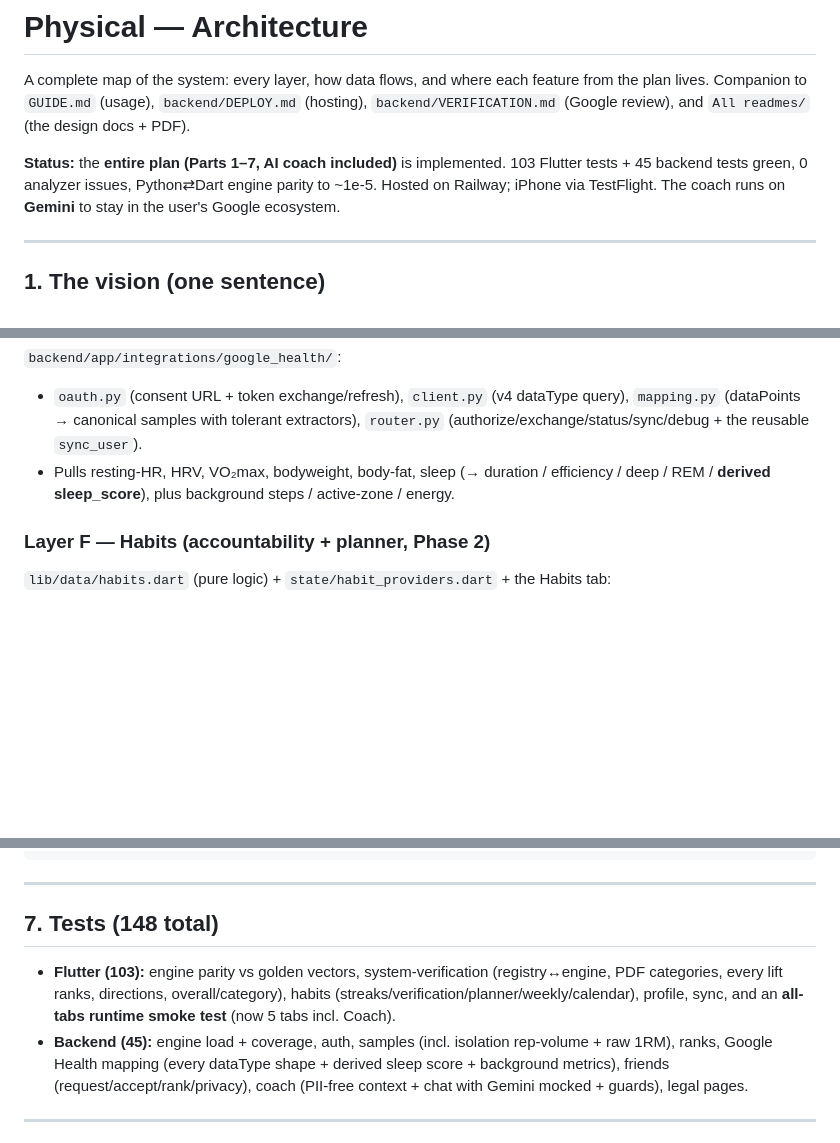
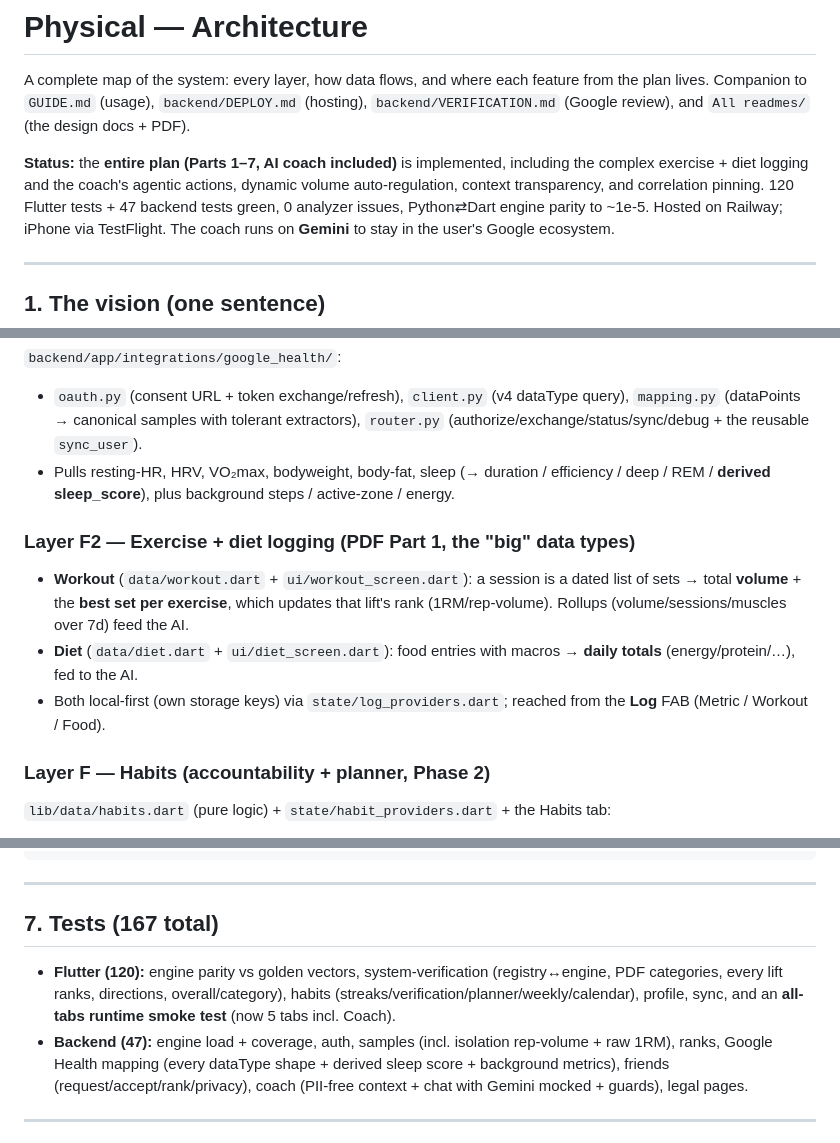
Before and after one commit to erolcem/physical, a Markdown page: ARCHITECTURE.md, 3 parts joined by grey strips. GitHub-like rendering; blank space fills up the shorter version.

Commit message:
docs: ARCHITECTURE — exercise/diet logging, correlations, 167 tests
Co-Authored-By: Claude Opus 4.8 <noreply@anthropic.com>

```diff
--- a/ARCHITECTURE.md
+++ b/ARCHITECTURE.md
@@ -4,8 +4,10 @@ A complete map of the system: every layer, how data flows, and where each featur
 from the plan lives. Companion to `GUIDE.md` (usage), `backend/DEPLOY.md` (hosting),
 `backend/VERIFICATION.md` (Google review), and `All readmes/` (the design docs + PDF).
 
-**Status:** the **entire plan (Parts 1–7, AI coach included)** is implemented.
-103 Flutter tests + 45 backend tests green, 0 analyzer issues, Python⇄Dart engine
+**Status:** the **entire plan (Parts 1–7, AI coach included)** is implemented,
+including the complex exercise + diet logging and the coach's agentic actions,
+dynamic volume auto-regulation, context transparency, and correlation pinning.
+120 Flutter tests + 47 backend tests green, 0 analyzer issues, Python⇄Dart engine
 parity to ~1e-5. Hosted on Railway; iPhone via TestFlight. The coach runs on
 **Gemini** to stay in the user's Google ecosystem.
 
@@ -117,6 +119,15 @@ What it does:
   efficiency / deep / REM / **derived sleep_score**), plus background steps /
   active-zone / energy.
 
+### Layer F2 — Exercise + diet logging (PDF Part 1, the "big" data types)
+- **Workout** (`data/workout.dart` + `ui/workout_screen.dart`): a session is a dated
+  list of sets → total **volume** + the **best set per exercise**, which updates that
+  lift's rank (1RM/rep-volume). Rollups (volume/sessions/muscles over 7d) feed the AI.
+- **Diet** (`data/diet.dart` + `ui/diet_screen.dart`): food entries with macros →
+  **daily totals** (energy/protein/…), fed to the AI.
+- Both local-first (own storage keys) via `state/log_providers.dart`; reached from
+  the **Log** FAB (Metric / Workout / Food).
+
 ### Layer F — Habits (accountability + planner, Phase 2)
 `lib/data/habits.dart` (pure logic) + `state/habit_providers.dart` + the Habits tab:
 - **Accountability:** daily check-off, streaks (today-or-yesterday aware),
@@ -223,12 +237,12 @@ test/ (Flutter) + backend/tests/ (pytest) + test/golden_vectors.json
 
 ---
 
-## 7. Tests (148 total)
-- **Flutter (103):** engine parity vs golden vectors, system-verification
+## 7. Tests (167 total)
+- **Flutter (120):** engine parity vs golden vectors, system-verification
   (registry↔engine, PDF categories, every lift ranks, directions, overall/category),
   habits (streaks/verification/planner/weekly/calendar), profile, sync, and an
   **all-tabs runtime smoke test** (now 5 tabs incl. Coach).
-- **Backend (45):** engine load + coverage, auth, samples (incl. isolation
+- **Backend (47):** engine load + coverage, auth, samples (incl. isolation
   rep-volume + raw 1RM), ranks, Google Health mapping (every dataType shape +
   derived sleep score + background metrics), friends (request/accept/rank/privacy),
   coach (PII-free context + chat with Gemini mocked + guards), legal pages.
```
Also changed, not shown: other parts of ARCHITECTURE.md (+3 -0 lines).
